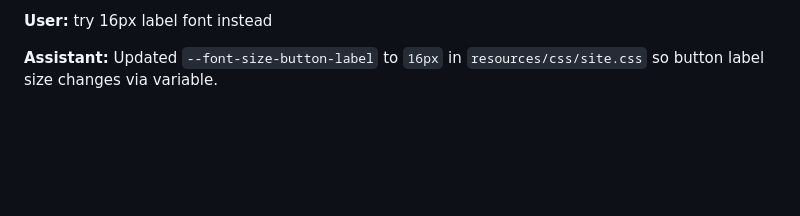
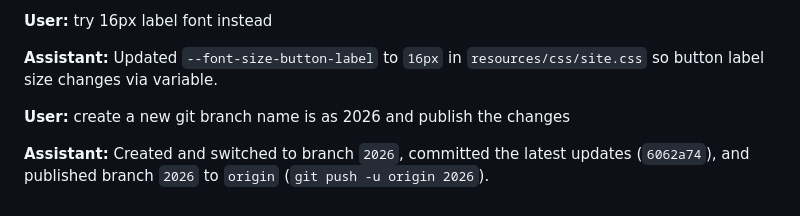
Before and after one commit to daisyyiwang/Portfolio, a Markdown page: conversation.md, the part around the change. Rendered like a GitHub page; blank space fills up the shorter version.

Commit message:
Log 2026 branch creation and publish

```diff
--- a/conversation.md
+++ b/conversation.md
@@ -155,3 +155,7 @@
 **User:** try 16px label font instead
 
 **Assistant:** Updated `--font-size-button-label` to `16px` in `resources/css/site.css` so button label size changes via variable.
+
+**User:** create a new git branch name is as 2026 and publish the changes
+
+**Assistant:** Created and switched to branch `2026`, committed the latest updates (`6062a74`), and published branch `2026` to `origin` (`git push -u origin 2026`).
```
